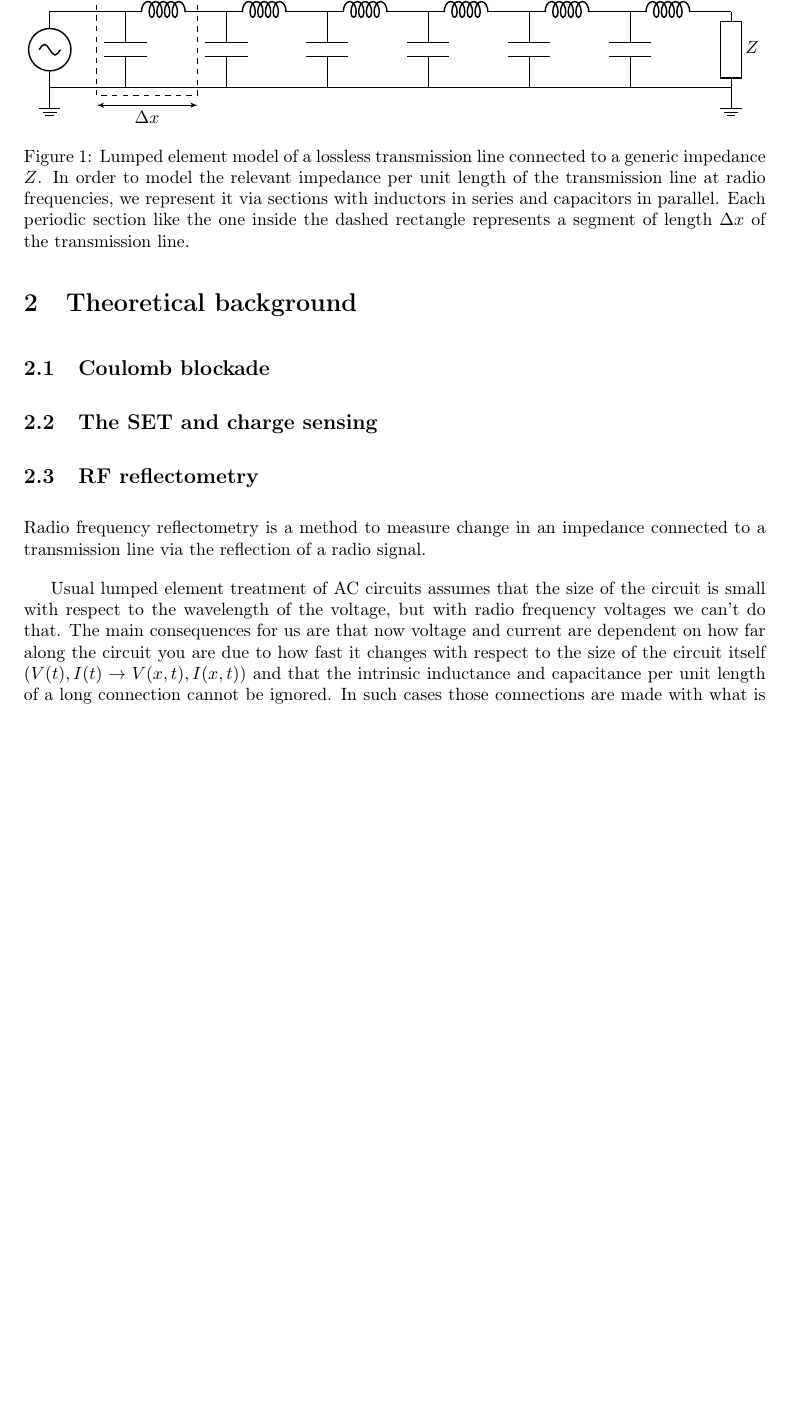
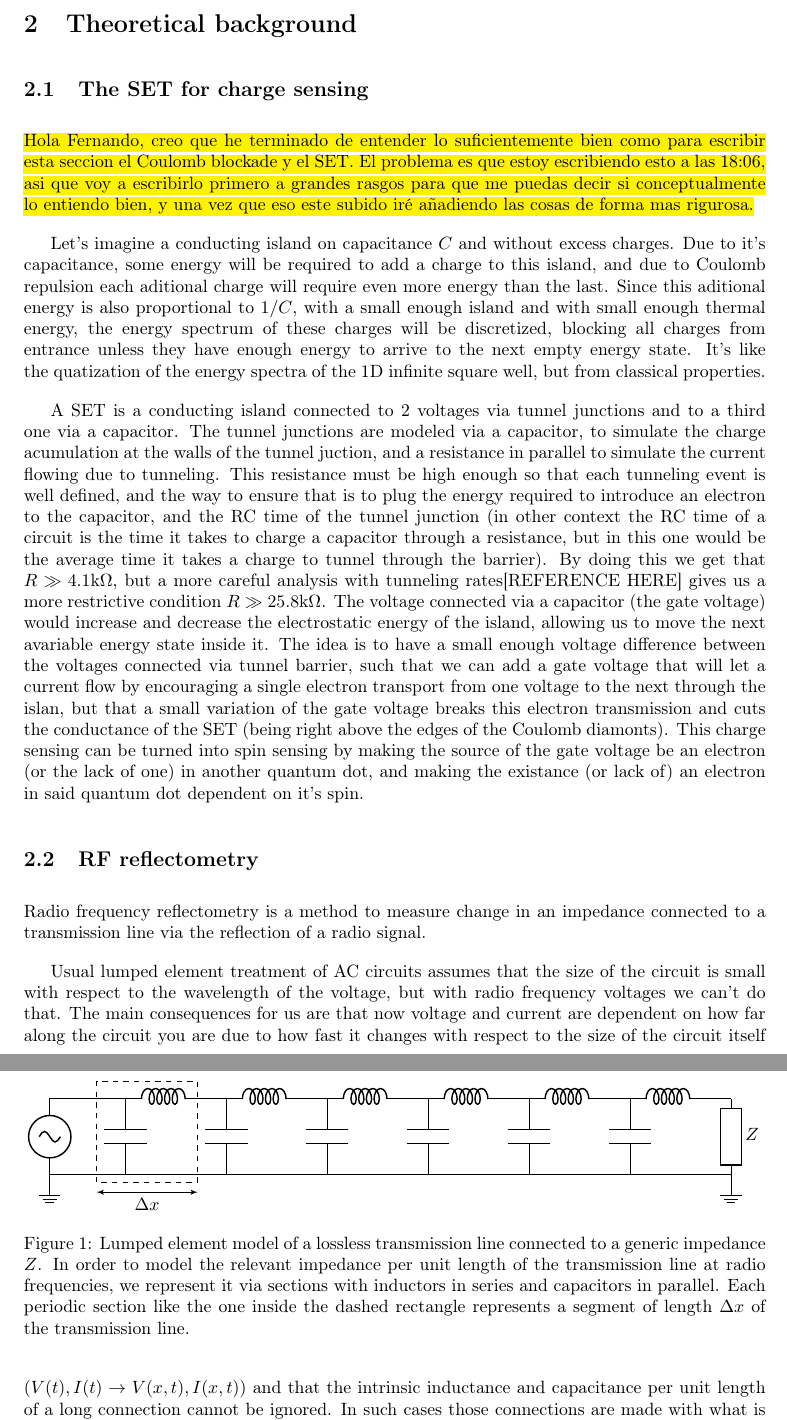
Before and after one commit to JoseluMontoya/TFM, a LaTeX paper (mainDoc/main.tex, which reads mainDoc/sections/Theory.tex): part of page 4 of 20 before the commit and two parts of pages 4 and 5 of 22 after it, the two joined at a grey line, cut so that both start at the same text, the shorter picture padded with empty space. Compiled offline with pdfLaTeX.

Commit message:
Added outlook and rough summary of SET part

```diff
--- a/mainDoc/sections/Theory.tex
+++ b/mainDoc/sections/Theory.tex
@@ -1,11 +1,48 @@
 \documentclass[../main.tex]{subfiles}
 
 \begin{document}
-\subsection{Coulomb blockade}
-% \lipsum[1-1]
+\subsection{The SET for charge sensing}
 
-\subsection{The SET and charge sensing}
-% \lipsum[1-1]
+\hl{Hola Fernando, creo que he terminado de entender lo suficientemente bien
+como para escribir esta seccion el Coulomb blockade y el SET. El problema
+es que estoy escribiendo esto a las 18:06, asi que voy a escribirlo primero
+a grandes rasgos para que me puedas decir si conceptualmente lo entiendo bien,
+y una vez que eso este subido iré añadiendo las cosas de forma mas rigurosa.}
+
+Let's imagine a conducting island on capacitance \(C\) and without excess charges.
+Due to it's capacitance, some energy will be required to add a charge to this
+island, and due to Coulomb repulsion each aditional charge will require even more
+energy than the last. Since this aditional energy is also proportional to
+\(1/C\), with a small enough island and with small enough thermal energy,
+the energy spectrum of these charges will be discretized, blocking all charges
+from entrance unless they have enough energy to arrive to the next empty
+energy state. It's like the quatization of the energy spectra of the 1D infinite
+square well, but from classical properties.
+
+A SET is a conducting island connected to 2 voltages via tunnel junctions
+and to a third one via a capacitor. The tunnel junctions are modeled via
+a capacitor, to simulate the charge acumulation at the walls of the tunnel
+juction, and a resistance in parallel to simulate the current flowing due to
+tunneling. This resistance must be high enough so that each tunneling event is
+well defined, and the way to ensure that is to plug the energy required to
+introduce an electron to the capacitor, and the RC time of the tunnel junction
+(in other context the RC time of a circuit is the time it takes to charge a
+capacitor through a resistance, but in this one would be the average time
+it takes a charge to tunnel through the barrier). By doing this we get
+that \(R \gg 4.1\unit{\kilo\ohm}\), but a more careful analysis with
+tunneling rates[REFERENCE HERE] gives us a more restrictive condition
+\(R \gg 25.8\unit{\kilo\ohm}\). The voltage connected via a capacitor (the
+gate voltage) would increase and decrease the electrostatic energy of the
+island, allowing us to move the next avariable energy state inside it. The
+idea is to have a small enough voltage difference between the voltages connected
+via tunnel barrier, such that we can add a gate voltage that will let a current
+flow by encouraging a single electron transport from one voltage to the next
+through the islan, but that a small variation of the gate voltage breaks this
+electron transmission and cuts the conductance of the SET
+(being right above the edges of the Coulomb diamonts). This charge sensing
+can be turned into spin sensing by making the source of the gate voltage be
+an electron (or the lack of one) in another quantum dot, and making the
+existance (or lack of) an electron in said quantum dot dependent on it's spin.
 
 \subsection{RF reflectometry}
 Radio frequency reflectometry is a method to measure change in an impedance
```
Also changed, not shown: mainDoc/main.tex (+5 -0 lines), mainDoc/main.pdf, 6 other files.
